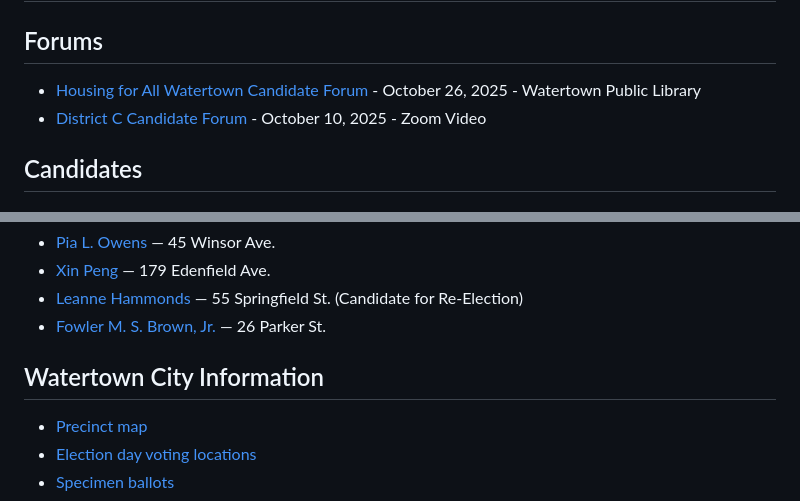
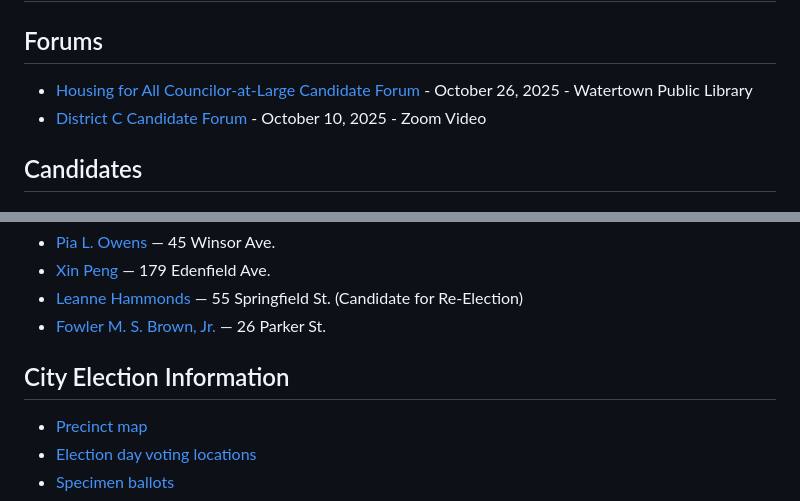
Before and after one commit to bwbensonjr/watertown-elections, a Markdown page: 2025-11-04.md, 2 parts joined by grey strips. Rendered like a GitHub page.

Commit message:
Added website, changed wording

```diff
--- a/2025-11-04.md
+++ b/2025-11-04.md
@@ -2,7 +2,7 @@
 
 ## Forums
 
-- [Housing for All Watertown Candidate Forum](https://www.housingforallwatertown.org/elections) - October 26, 2025 - Watertown Public Library
+- [Housing for All Councilor-at-Large Candidate Forum](https://www.housingforallwatertown.org/elections) - October 26, 2025 - Watertown Public Library
 - [District C Candidate Forum](https://www.watertownmanews.com/2025/10/10/watch-the-video-from-the-district-c-councilor-candidate-forum/) - October 10, 2025 - Zoom Video
 
 ## Candidates
@@ -51,7 +51,7 @@
 - [Leanne Hammonds](https://www.facebook.com/Leanne4Library/) — 55 Springfield St. (Candidate for Re-Election)
 - [Fowler M. S. Brown, Jr.](https://fowlerbrown2025.com/) — 26 Parker St.
 
-## Watertown City Information
+## City Election Information
 
 - [Precinct map](https://content.civicplus.com/api/assets/48ef5324-9ca9-484b-92d8-31be7641a0b0)
 - [Election day voting locations](https://www.watertown-ma.gov/424/Election-Day-Voting-Locations)
```
Also changed, not shown: other parts of 2025-11-04.md (+1 -1 lines).
